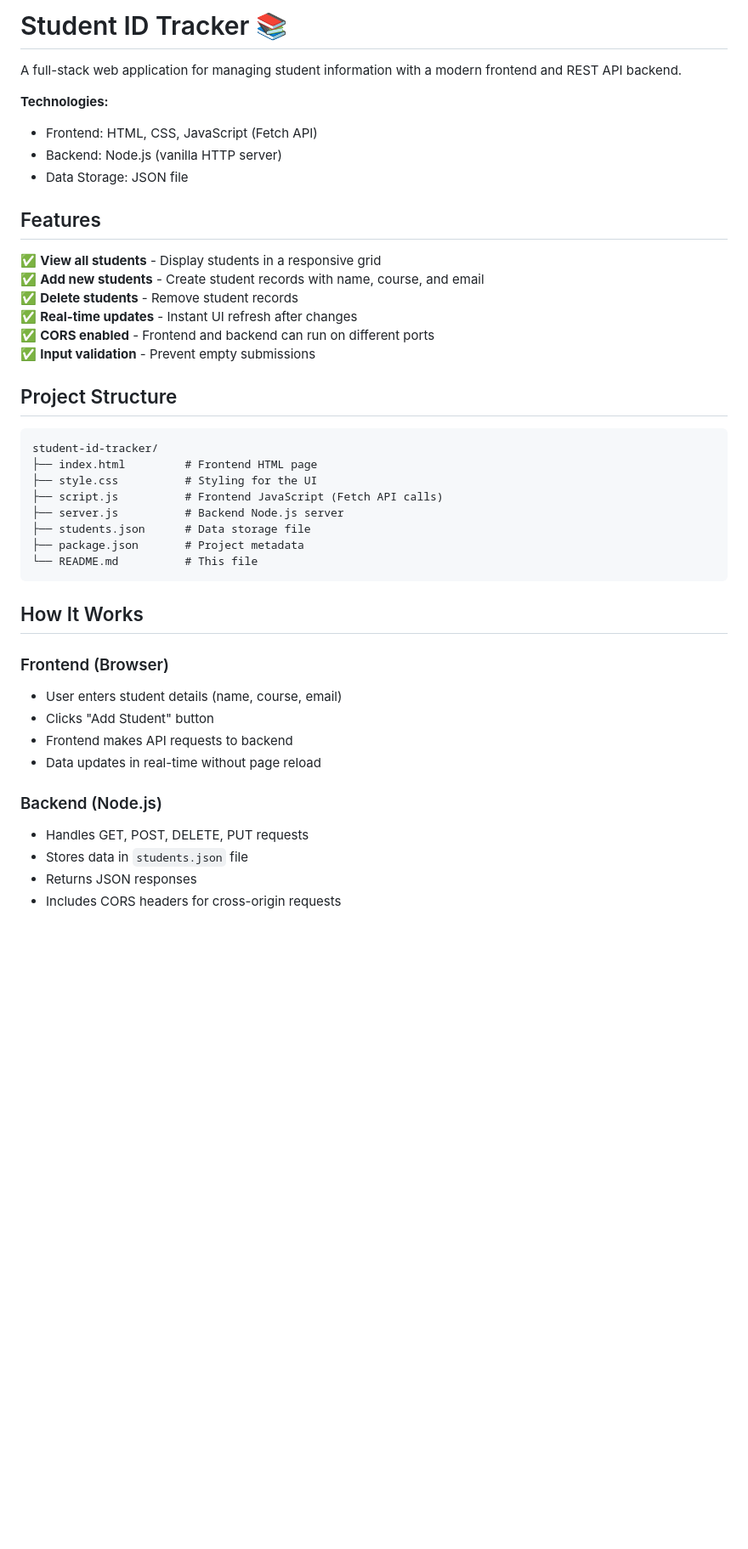
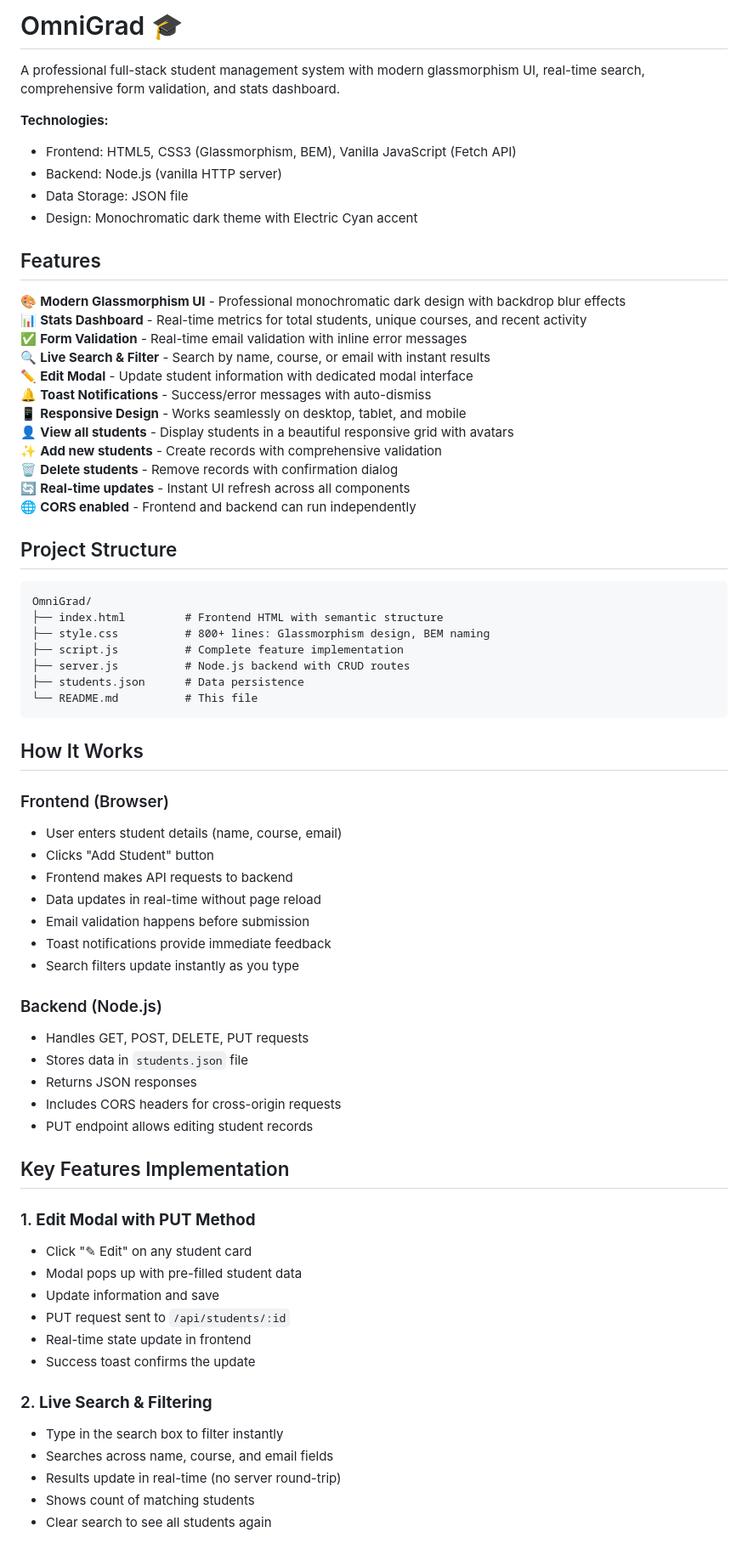
Before and after one commit to Siddhika3005/backend, a Markdown page: OmniGrad/README.md, the part around one of its changes. Shown at 85% size. Drawn GitHub-style; blank space fills up the shorter version.

````diff
--- a/OmniGrad/README.md
+++ b/OmniGrad/README.md
@@ -1,31 +1,37 @@
-# Student ID Tracker 📚
+# OmniGrad 🎓
 
-A full-stack web application for managing student information with a modern frontend and REST API backend.
+A professional full-stack student management system with modern glassmorphism UI, real-time search, comprehensive form validation, and stats dashboard.
 
 **Technologies:**
-- Frontend: HTML, CSS, JavaScript (Fetch API)
+- Frontend: HTML5, CSS3 (Glassmorphism, BEM), Vanilla JavaScript (Fetch API)
 - Backend: Node.js (vanilla HTTP server)
 - Data Storage: JSON file
+- Design: Monochromatic dark theme with Electric Cyan accent
 
 ## Features
 
-✅ **View all students** - Display students in a responsive grid
-✅ **Add new students** - Create student records with name, course, and email
-✅ **Delete students** - Remove student records
-✅ **Real-time updates** - Instant UI refresh after changes
-✅ **CORS enabled** - Frontend and backend can run on different ports
-✅ **Input validation** - Prevent empty submissions
+🎨 **Modern Glassmorphism UI** - Professional monochromatic dark design with backdrop blur effects
+📊 **Stats Dashboard** - Real-time metrics for total students, unique courses, and recent activity
+✅ **Form Validation** - Real-time email validation with inline error messages
+🔍 **Live Search & Filter** - Search by name, course, or email with instant results
+✏️ **Edit Modal** - Update student information with dedicated modal interface
+🔔 **Toast Notifications** - Success/error messages with auto-dismiss
+📱 **Responsive Design** - Works seamlessly on desktop, tablet, and mobile
+👤 **View all students** - Display students in a beautiful responsive grid with avatars
+✨ **Add new students** - Create records with comprehensive validation
+🗑️ **Delete students** - Remove records with confirmation dialog
+🔄 **Real-time updates** - Instant UI refresh across all components
+🌐 **CORS enabled** - Frontend and backend can run independently
 
 ## Project Structure
 
 ```
-student-id-tracker/
-├── index.html         # Frontend HTML page
-├── style.css          # Styling for the UI
-├── script.js          # Frontend JavaScript (Fetch API calls)
-├── server.js          # Backend Node.js server
-├── students.json      # Data storage file
-├── package.json       # Project metadata
+OmniGrad/
+├── index.html         # Frontend HTML with semantic structure
+├── style.css          # 800+ lines: Glassmorphism design, BEM naming
+├── script.js          # Complete feature implementation
+├── server.js          # Node.js backend with CRUD routes
+├── students.json      # Data persistence
 └── README.md          # This file
 ```
 
@@ -36,9 +42,31 @@ student-id-tracker/
 - Clicks "Add Student" button
 - Frontend makes API requests to backend
 - Data updates in real-time without page reload
+- Email validation happens before submission
+- Toast notifications provide immediate feedback
+- Search filters update instantly as you type
 
 ### Backend (Node.js)
 - Handles GET, POST, DELETE, PUT requests
 - Stores data in `students.json` file
 - Returns JSON responses
 - Includes CORS headers for cross-origin requests
+- PUT endpoint allows editing student records
+
+## Key Features Implementation
+
+### 1. **Edit Modal with PUT Method**
+- Click "✎ Edit" on any student card
+- Modal pops up with pre-filled student data
+- Update information and save
+- PUT request sent to `/api/students/:id`
+- Real-time state update in frontend
+- Success toast confirms the update
+
+### 2. **Live Search & Filtering**
+- Type in the search box to filter instantly
+- Searches across name, course, and email fields
+- Results update in real-time (no server round-trip)
+- Shows count of matching students
+- Clear search to see all students again
+
````
Also changed, not shown: other parts of OmniGrad/README.md (+141 -29 lines).
